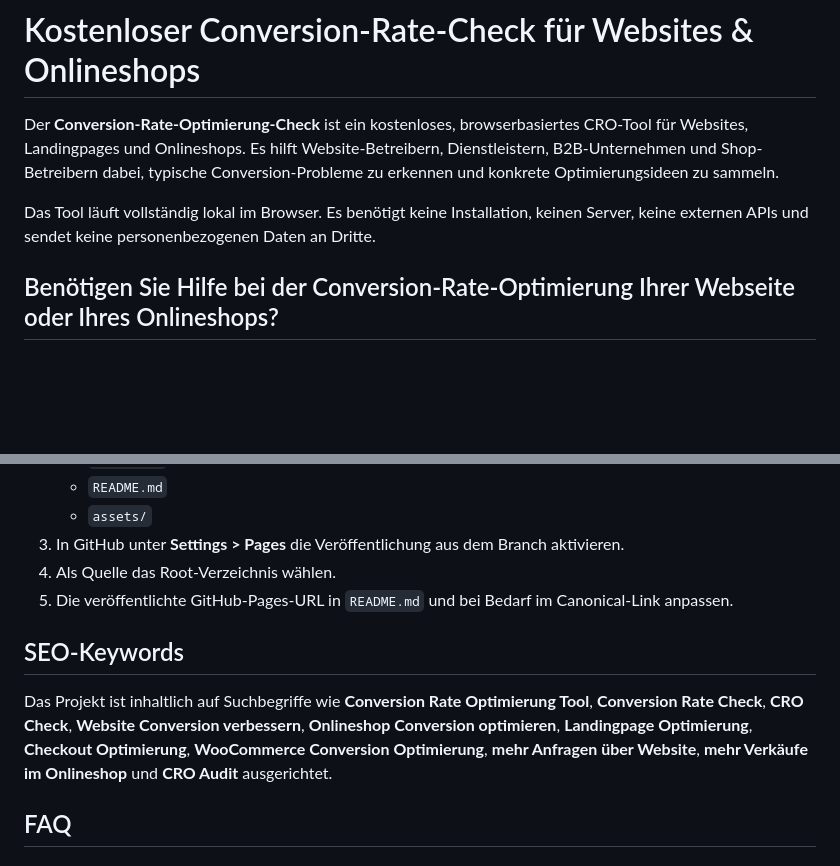
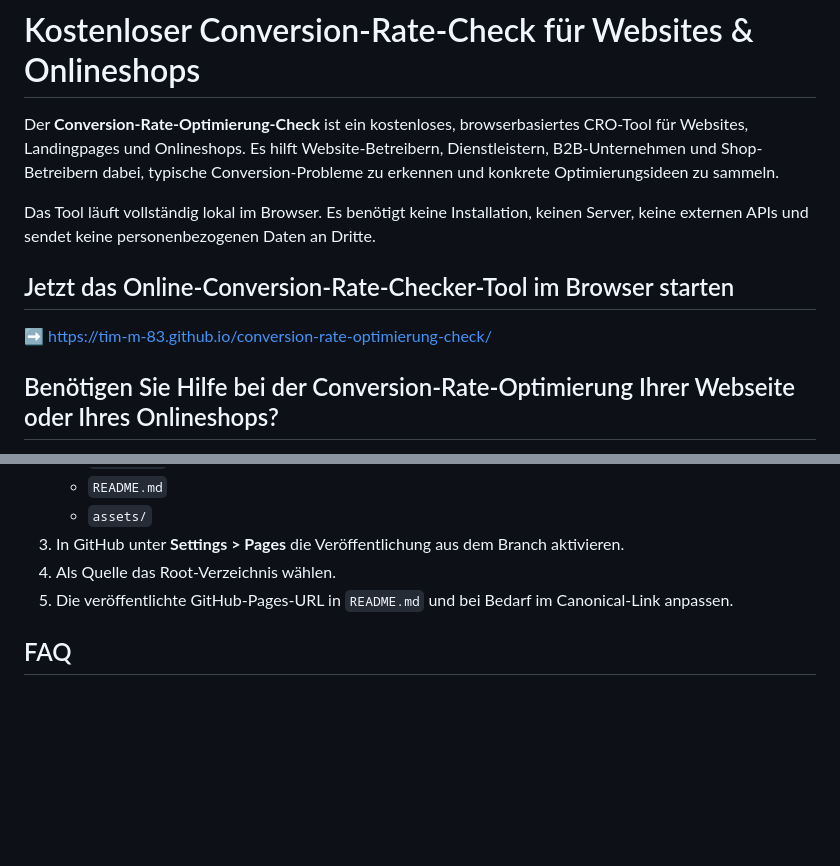
Before and after one commit to Tim-M-83/conversion-rate-optimierung-check, a Markdown page: README.md, 2 parts joined by grey strips. GitHub-like rendering; blank space fills up the shorter version.

Commit message:
Update README with tool link
Added a link to the online conversion rate checker tool and removed SEO keywords section.

```diff
--- a/README.md
+++ b/README.md
@@ -3,6 +3,11 @@
 Der **Conversion-Rate-Optimierung-Check** ist ein kostenloses, browserbasiertes CRO-Tool für Websites, Landingpages und Onlineshops. Es hilft Website-Betreibern, Dienstleistern, B2B-Unternehmen und Shop-Betreibern dabei, typische Conversion-Probleme zu erkennen und konkrete Optimierungsideen zu sammeln.
 
 Das Tool läuft vollständig lokal im Browser. Es benötigt keine Installation, keinen Server, keine externen APIs und sendet keine personenbezogenen Daten an Dritte.
+
+## Jetzt das Online-Conversion-Rate-Checker-Tool im Browser starten
+
+➡️ https://tim-m-83.github.io/conversion-rate-optimierung-check/
+
 
 ## Benötigen Sie Hilfe bei der Conversion-Rate-Optimierung Ihrer Webseite oder Ihres Onlineshops?
 
@@ -140,9 +145,7 @@ http://localhost:8080/
 4. Als Quelle das Root-Verzeichnis wählen.
 5. Die veröffentlichte GitHub-Pages-URL in `README.md` und bei Bedarf im Canonical-Link anpassen.
 
-## SEO-Keywords
 
-Das Projekt ist inhaltlich auf Suchbegriffe wie **Conversion Rate Optimierung Tool**, **Conversion Rate Check**, **CRO Check**, **Website Conversion verbessern**, **Onlineshop Conversion optimieren**, **Landingpage Optimierung**, **Checkout Optimierung**, **WooCommerce Conversion Optimierung**, **mehr Anfragen über Website**, **mehr Verkäufe im Onlineshop** und **CRO Audit** ausgerichtet.
 
 ## FAQ
 
```
